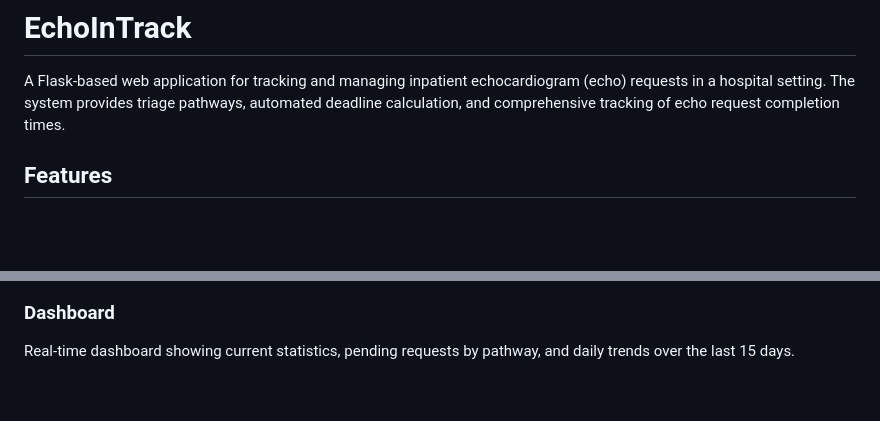
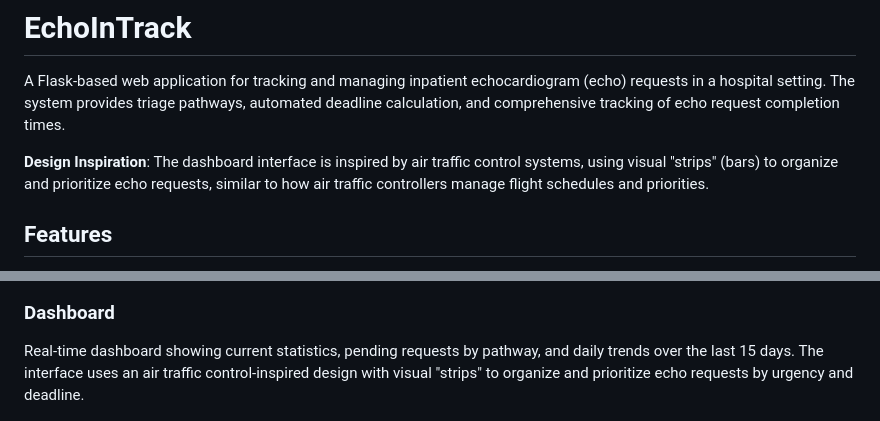
Before and after one commit to diogopmartins/EchoInTrack, a Markdown page: README.md, 2 parts joined by grey strips. Rendered like a GitHub page; blank space fills up the shorter version.

Commit message:
Add design inspiration note about air traffic control system

```diff
--- a/README.md
+++ b/README.md
@@ -1,6 +1,8 @@
 # EchoInTrack
 
 A Flask-based web application for tracking and managing inpatient echocardiogram (echo) requests in a hospital setting. The system provides triage pathways, automated deadline calculation, and comprehensive tracking of echo request completion times.
+
+**Design Inspiration**: The dashboard interface is inspired by air traffic control systems, using visual "strips" (bars) to organize and prioritize echo requests, similar to how air traffic controllers manage flight schedules and priorities.
 
 ## Features
 
@@ -21,7 +23,7 @@ The main triage interface allows staff to quickly select and copy triage respons
 ![Triage Interface](Screenshots/Screenshot%202025-11-27%20at%2003.06.33.png)
 
 ### Dashboard
-Real-time dashboard showing current statistics, pending requests by pathway, and daily trends over the last 15 days.
+Real-time dashboard showing current statistics, pending requests by pathway, and daily trends over the last 15 days. The interface uses an air traffic control-inspired design with visual "strips" to organize and prioritize echo requests by urgency and deadline.
 
 ![Dashboard](Screenshots/screencapture-localhost-8282-dashboard-2025-11-27-03_13_24.png)
 
```
